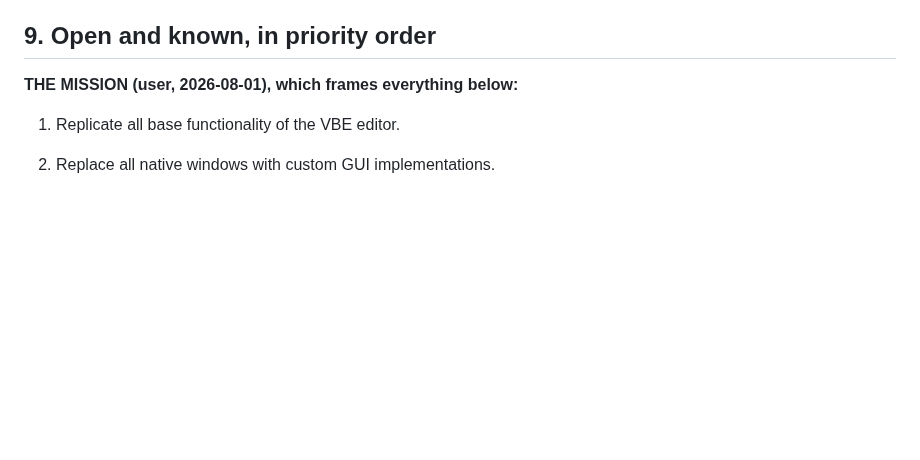
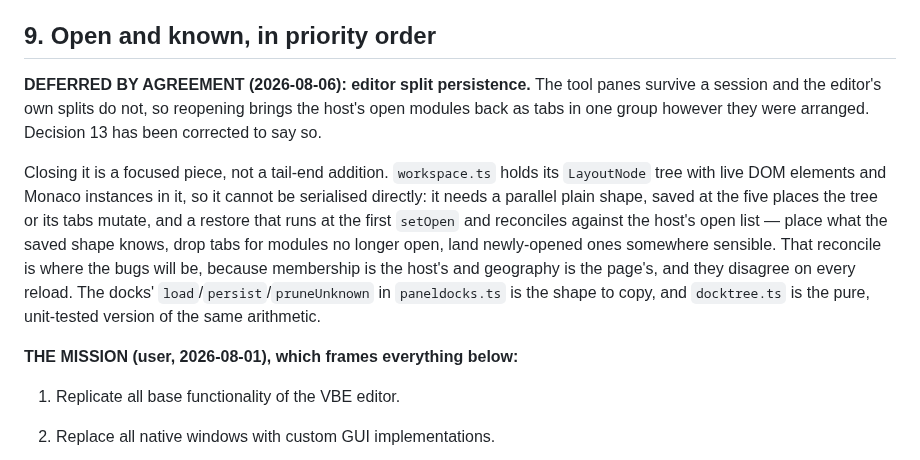
Before and after one commit to WilliamSmithEdward/xlide_vbide, a Markdown page: docs/handoff.md, the part around the change. Drawn GitHub-style; blank space fills up the shorter version.

Commit message:
Editor split persistence is written down as deferred, with the shape it will take
Agreed to leave for a session of its own rather than start it at the end of a long one. The
handoff carries what it needs: why it is not a small addition, the five mutation points, the
reconcile against the host open list that is where its bugs will be, and the two files that
already solve the same problem for the panes.

```diff
--- a/docs/handoff.md
+++ b/docs/handoff.md
@@ -1133,6 +1133,19 @@ Immediate window facts, measured while making capture behave:
 
 ## 9. Open and known, in priority order
 
+**DEFERRED BY AGREEMENT (2026-08-06): editor split persistence.** The tool panes survive a session
+and the editor's own splits do not, so reopening brings the host's open modules back as tabs in one
+group however they were arranged. Decision 13 has been corrected to say so.
+
+Closing it is a focused piece, not a tail-end addition. `workspace.ts` holds its `LayoutNode` tree
+with live DOM elements and Monaco instances in it, so it cannot be serialised directly: it needs a
+parallel plain shape, saved at the five places the tree or its tabs mutate, and a restore that runs
+at the first `setOpen` and reconciles against the host's open list — place what the saved shape
+knows, drop tabs for modules no longer open, land newly-opened ones somewhere sensible. That
+reconcile is where the bugs will be, because membership is the host's and geography is the page's,
+and they disagree on every reload. The docks' `load`/`persist`/`pruneUnknown` in `paneldocks.ts` is
+the shape to copy, and `docktree.ts` is the pure, unit-tested version of the same arithmetic.
+
 **THE MISSION (user, 2026-08-01), which frames everything below:**
 1. Replicate all base functionality of the VBE editor.
 2. Replace all native windows with custom GUI implementations.
```
